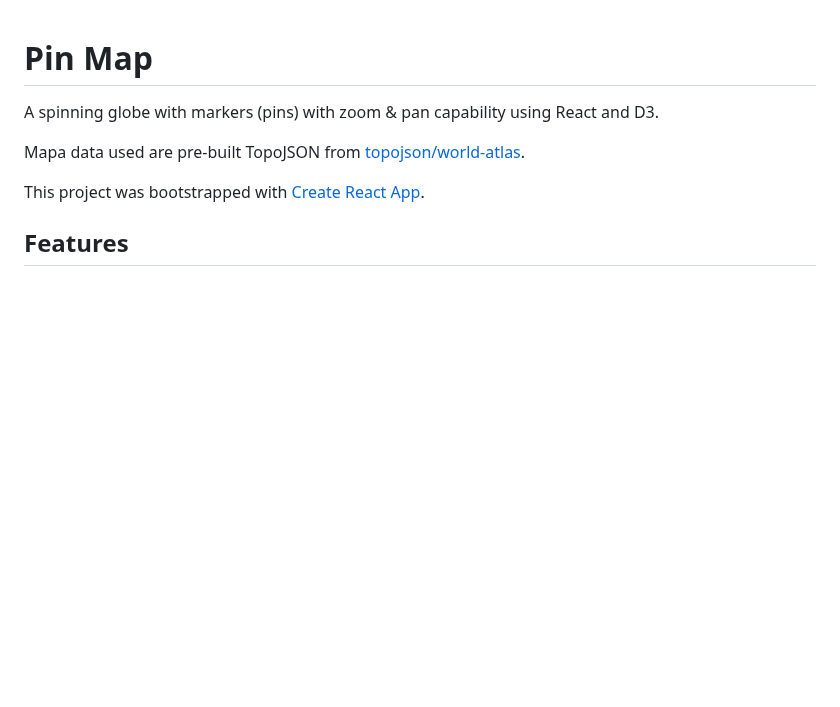
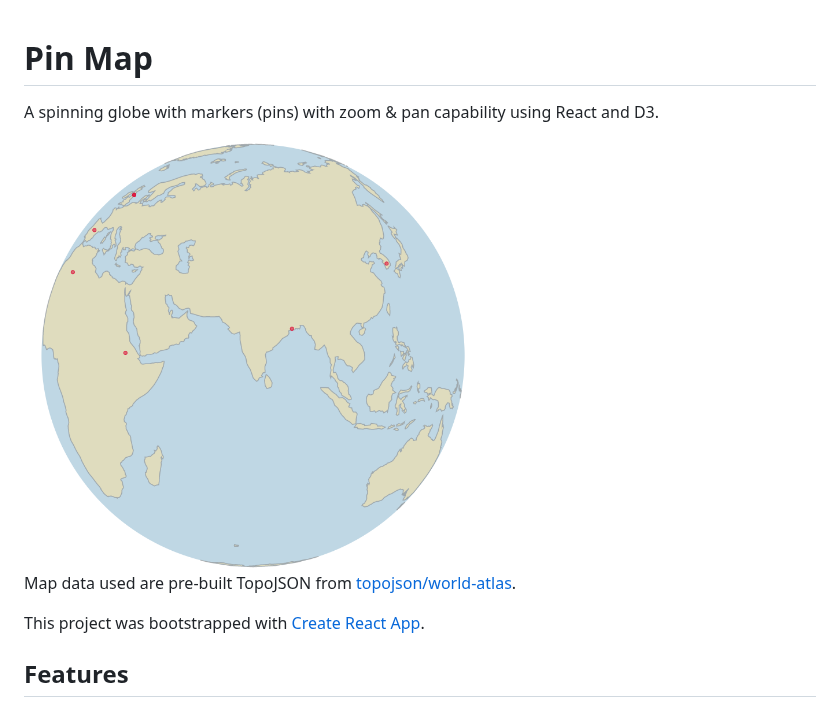
Before and after one commit to antreaspas/pin-map, a Markdown page: README.md, the part around the change. Drawn GitHub-style; pictures changed too: globe.png (added); blank space fills up the shorter version.

Commit message:
Added screenshot to README

```diff
--- a/README.md
+++ b/README.md
@@ -2,7 +2,9 @@
 
 A spinning globe with markers (pins) with zoom & pan capability using React and D3.
 
-Mapa data used are pre-built TopoJSON from [topojson/world-atlas](https://github.com/topojson/world-atlas).
+<img src="globe.png" width="450">
+
+Map data used are pre-built TopoJSON from [topojson/world-atlas](https://github.com/topojson/world-atlas).
 
 This project was bootstrapped with [Create React App](https://github.com/facebook/create-react-app).
 
```
